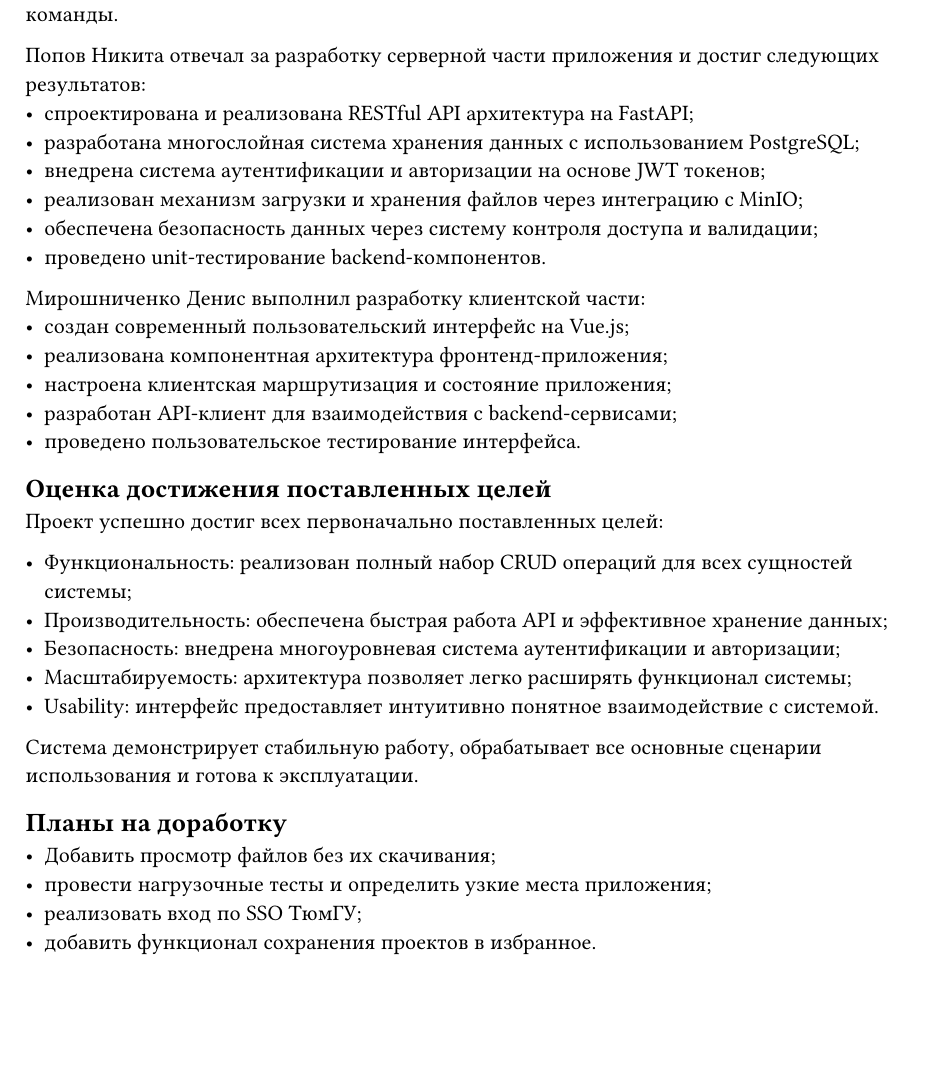
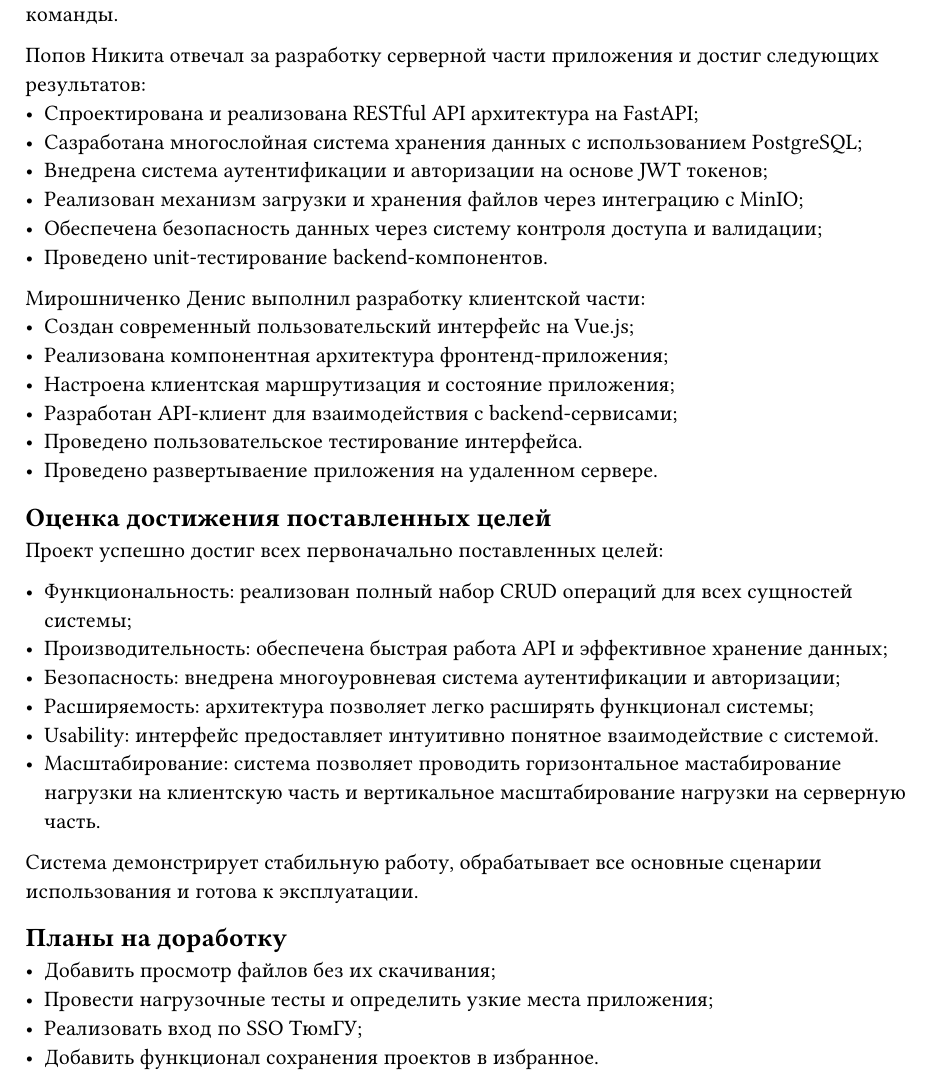
Before and after one commit to Denisius664/report_projecthub, a Typst document (parts/conclusion.typ): part of the page, cut so that both start at the same text, the shorter picture padded with empty space. Compiled offline with Typst 0.15.

Commit message:
fix: Исправления и правки

```diff
--- a/parts/conclusion.typ
+++ b/parts/conclusion.typ
@@ -4,17 +4,12 @@
 
 В ходе реализации проекта была успешно разработана полнофункциональная система управления проектами с четким разделением ответственности между участниками команды.
 
-**Попов Никита** отвечал за разработку серверной части приложения и достиг следующих результатов:
-- спроектирована и реализована RESTful API архитектура на FastAPI;
-- разработана многослойная система хранения данных с использованием PostgreSQL;
-- внедрена система аутентификации и авторизации на основе JWT токенов;
-- реализован механизм загрузки и хранения файлов через интеграцию с MinIO;
-- обеспечена безопасность данных через систему контроля доступа и валидации;
-- проведено unit-тестирование backend-компонентов.
+Попов Никита отвечал за разработку серверной части приложения и достиг следующих результатов:
+- Спроектирована и реализована RESTful API архитектура на FastAPI;
+- Сазработана многослойная система хранения данных с использованием PostgreSQL;
+- Внедрена система аутентификации и авторизации на основе JWT токенов;
+- Реализован механизм загрузки и хранения файлов через интеграцию с MinIO;
+- Обеспечена безопасность данных через систему контроля доступа и валидации;
+- Проведено unit-тестирование backend-компонентов.
 
-**Мирошниченко Денис** выполнил разработку клиентской части:
-- создан современный пользовательский интерфейс на Vue.js;
-- реализована компонентная архитектура фронтенд-приложения;
-- настроена клиентская маршрутизация и состояние приложения;
-- разработан API-клиент для взаимодействия с backend-сервисами;
-- проведено пользовательское тестирование интерфейса.
+Мирошниченко Денис выполнил разработку клиентской части:
@@ -21,3 +19,6 @@
+- Разработан API-клиент для взаимодействия с backend-сервисами;
+- Проведено пользовательское тестирование интерфейса.
+- Проведено развертываение приложения на удаленном сервере.
 
 == Оценка достижения поставленных целей
 
@@ -26,14 +27,15 @@
 - Функциональность: реализован полный набор CRUD операций для всех сущностей системы;
 - Производительность: обеспечена быстрая работа API и эффективное хранение данных;
 - Безопасность: внедрена многоуровневая система аутентификации и авторизации;
-- Масштабируемость: архитектура позволяет легко расширять функционал системы;
+- Расширяемость: архитектура позволяет легко расширять функционал системы;
 - Usability: интерфейс предоставляет интуитивно понятное взаимодействие с системой.
+- Масштабирование: система позволяет проводить горизонтальное мастабирование нагрузки на клиентскую часть и вертикальное масштабирование нагрузки на серверную часть.
 
 Система демонстрирует стабильную работу, обрабатывает все основные сценарии использования и готова к эксплуатации.
 
 == Планы на доработку
 
 - Добавить просмотр файлов без их скачивания;
-- провести нагрузочные тесты и определить узкие места приложения;
-- реализовать вход по SSO ТюмГУ;
-- добавить функционал сохранения проектов в избранное.
+- Провести нагрузочные тесты и определить узкие места приложения;
+- Реализовать вход по SSO ТюмГУ;
+- Добавить функционал сохранения проектов в избранное.
```
Also changed, not shown: main.typ (+5 -5 lines), parts/development.typ (+3 -3 lines), parts/informational_component.typ (+1 -1 lines), parts/problem.typ (+1 -2 lines), parts/project_presentation.typ (+0 -4 lines), parts/sources.typ (+11 -11 lines), parts/work_schedule.typ (+1 -1 lines), parts/conclusion.typ (3 more changed lines).
